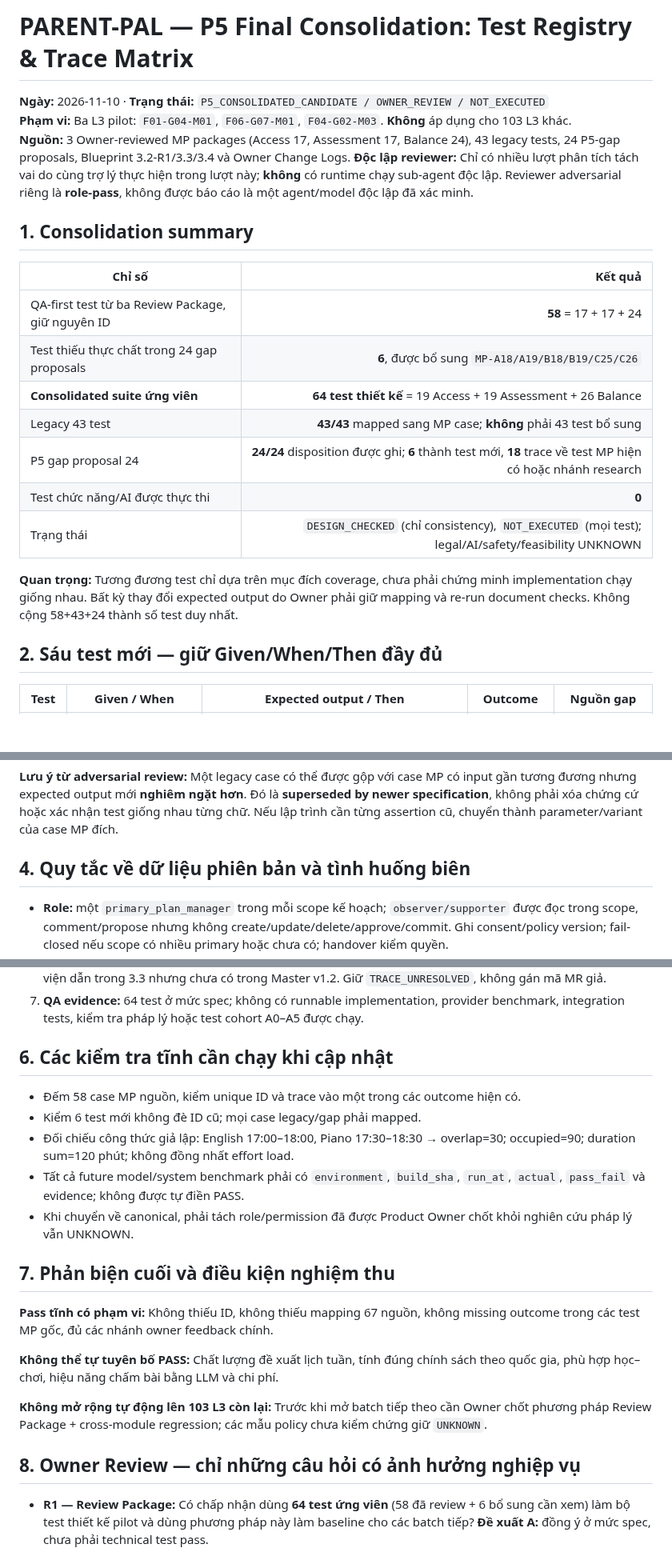
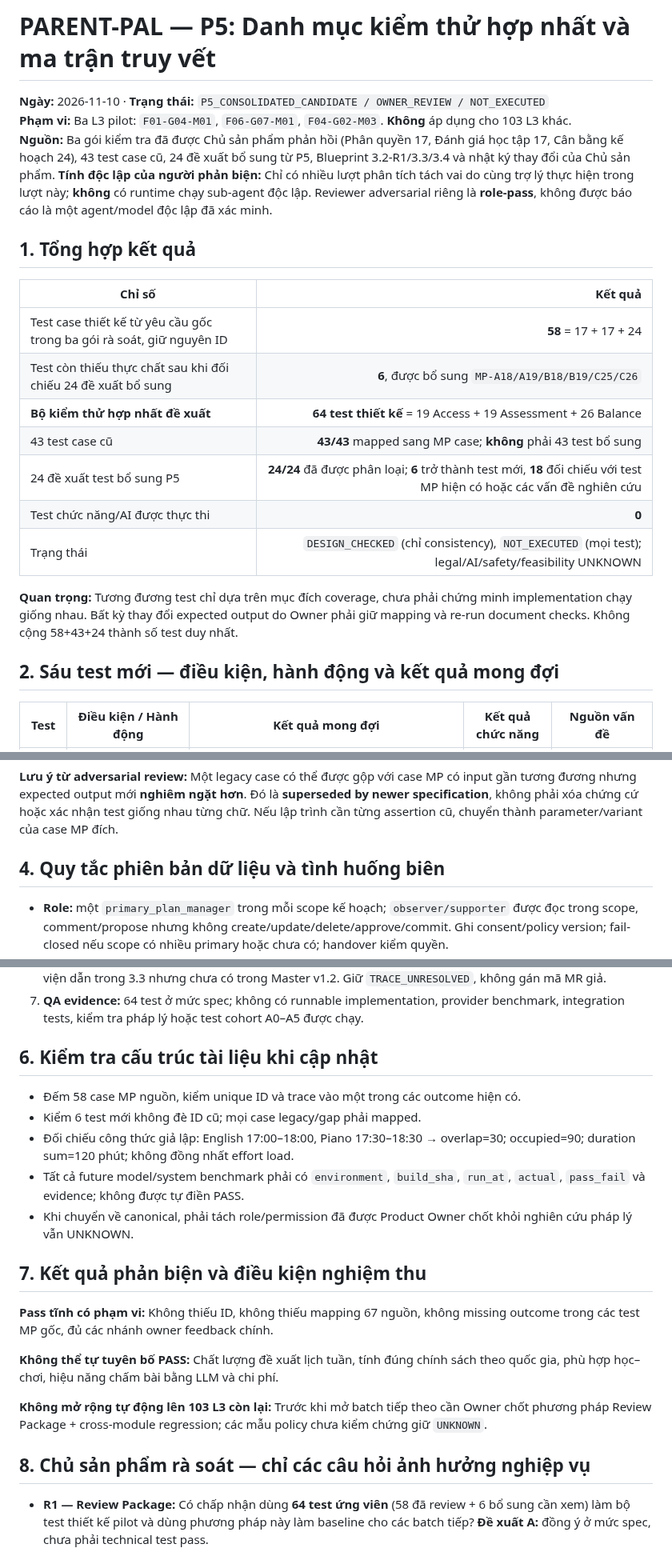
Before and after one commit to ChadNguyen1608/app-parent-pal, a Markdown page: documents/app-design-document/Feature_3_2_L4_P5_Final_Consolidation_Test_Registry_REVIEW.md, 3 parts joined by grey strips. Shown at 80% size. GitHub-like rendering; blank space fills up the shorter version.

Commit message:
docs(l4): localize P5 test registry prose and test scenarios into Vietnamese

```diff
--- a/documents/app-design-document/Feature_3_2_L4_P5_Final_Consolidation_Test_Registry_REVIEW.md
+++ b/documents/app-design-document/Feature_3_2_L4_P5_Final_Consolidation_Test_Registry_REVIEW.md
@@ -1,25 +1,25 @@
-# PARENT-PAL — P5 Final Consolidation: Test Registry & Trace Matrix
+# PARENT-PAL — P5: Danh mục kiểm thử hợp nhất và ma trận truy vết
 
 **Ngày:** 2026-11-10 · **Trạng thái:** `P5_CONSOLIDATED_CANDIDATE / OWNER_REVIEW / NOT_EXECUTED`
 **Phạm vi:** Ba L3 pilot: `F01-G04-M01`, `F06-G07-M01`, `F04-G02-M03`. **Không** áp dụng cho 103 L3 khác.
-**Nguồn:** 3 Owner-reviewed MP packages (Access 17, Assessment 17, Balance 24), 43 legacy tests, 24 P5-gap proposals, Blueprint 3.2-R1/3.3/3.4 và Owner Change Logs.
-**Độc lập reviewer:** Chỉ có nhiều lượt phân tích tách vai do cùng trợ lý thực hiện trong lượt này; **không** có runtime chạy sub-agent độc lập. Reviewer adversarial riêng là **role-pass**, không được báo cáo là một agent/model độc lập đã xác minh.
+**Nguồn:** Ba gói kiểm tra đã được Chủ sản phẩm phản hồi (Phân quyền 17, Đánh giá học tập 17, Cân bằng kế hoạch 24), 43 test case cũ, 24 đề xuất bổ sung từ P5, Blueprint 3.2-R1/3.3/3.4 và nhật ký thay đổi của Chủ sản phẩm.
+**Tính độc lập của người phản biện:** Chỉ có nhiều lượt phân tích tách vai do cùng trợ lý thực hiện trong lượt này; **không** có runtime chạy sub-agent độc lập. Reviewer adversarial riêng là **role-pass**, không được báo cáo là một agent/model độc lập đã xác minh.
 
-## 1. Consolidation summary
+## 1. Tổng hợp kết quả
 
 | Chỉ số | Kết quả |
 |---|---:|
-| QA-first test từ ba Review Package, giữ nguyên ID | **58** = 17 + 17 + 24 |
-| Test thiếu thực chất trong 24 gap proposals | **6**, được bổ sung `MP-A18/A19/B18/B19/C25/C26` |
-| **Consolidated suite ứng viên** | **64 test thiết kế** = 19 Access + 19 Assessment + 26 Balance |
-| Legacy 43 test | **43/43** mapped sang MP case; **không** phải 43 test bổ sung |
-| P5 gap proposal 24 | **24/24** disposition được ghi; **6** thành test mới, **18** trace về test MP hiện có hoặc nhánh research |
+| Test case thiết kế từ yêu cầu gốc trong ba gói rà soát, giữ nguyên ID | **58** = 17 + 17 + 24 |
+| Test còn thiếu thực chất sau khi đối chiếu 24 đề xuất bổ sung | **6**, được bổ sung `MP-A18/A19/B18/B19/C25/C26` |
+| **Bộ kiểm thử hợp nhất đề xuất** | **64 test thiết kế** = 19 Access + 19 Assessment + 26 Balance |
+| 43 test case cũ | **43/43** mapped sang MP case; **không** phải 43 test bổ sung |
+| 24 đề xuất test bổ sung P5 | **24/24** đã được phân loại; **6** trở thành test mới, **18** đối chiếu với test MP hiện có hoặc các vấn đề nghiên cứu |
 | Test chức năng/AI được thực thi | **0** |
 | Trạng thái | `DESIGN_CHECKED` (chỉ consistency), `NOT_EXECUTED` (mọi test); legal/AI/safety/feasibility UNKNOWN |
 
 **Quan trọng:** Tương đương test chỉ dựa trên mục đích coverage, chưa phải chứng minh implementation chạy giống nhau. Bất kỳ thay đổi expected output do Owner phải giữ mapping và re-run document checks. Không cộng 58+43+24 thành số test duy nhất.
 
-## 2. Sáu test mới — giữ Given/When/Then đầy đủ
+## 2. Sáu test mới — điều kiện, hành động và kết quả mong đợi
 
-| Test | Given / When | Expected output / Then | Outcome | Nguồn gap |
+| Test | Điều kiện / Hành động | Kết quả mong đợi | Kết quả chức năng | Nguồn vấn đề |
 |---|---|---|---|---|
@@ -106,7 +106,7 @@
 
 **Lưu ý từ adversarial review:** Một legacy case có thể được gộp với case MP có input gần tương đương nhưng expected output mới **nghiêm ngặt hơn**. Đó là **superseded by newer specification**, không phải xóa chứng cứ hoặc xác nhận test giống nhau từng chữ. Nếu lập trình cần từng assertion cũ, chuyển thành parameter/variant của case MP đích.
 
-## 4. Quy tắc về dữ liệu phiên bản và tình huống biên
+## 4. Quy tắc phiên bản dữ liệu và tình huống biên
 
 - **Role:** một `primary_plan_manager` trong mỗi scope kế hoạch; `observer/supporter` được đọc trong scope, comment/propose nhưng không create/update/delete/approve/commit. Ghi consent/policy version; fail-closed nếu scope có nhiều primary hoặc chưa có; handover kiểm quyền.
 - **Permission:** `DENY` trên thực thi khi auth engine trả `INDETERMINATE`; không dùng role quản lý để mở Journal hoặc metadata riêng tư. Country-based policy source/version/effective dates cần legal review.
@@ -125,7 +125,7 @@
 6. **Reference hygiene:** 3.3 sử dụng baseline lịch sử 49 groups/98 L3 trong khi 3.2-R1 có 51/106; `MR-040` được viện dẫn trong 3.3 nhưng chưa có trong Master v1.2. Giữ `TRACE_UNRESOLVED`, không gán mã MR giả.
 7. **QA evidence:** 64 test ở mức spec; không có runnable implementation, provider benchmark, integration tests, kiểm tra pháp lý hoặc test cohort A0–A5 được chạy.
 
-## 6. Các kiểm tra tĩnh cần chạy khi cập nhật
+## 6. Kiểm tra cấu trúc tài liệu khi cập nhật
 
 - Đếm 58 case MP nguồn, kiểm unique ID và trace vào một trong các outcome hiện có.
 - Kiểm 6 test mới không đè ID cũ; mọi case legacy/gap phải mapped.
@@ -133,7 +133,7 @@
 - Tất cả future model/system benchmark phải có `environment`, `build_sha`, `run_at`, `actual`, `pass_fail` và evidence; không được tự điền PASS.
 - Khi chuyển về canonical, phải tách role/permission đã được Product Owner chốt khỏi nghiên cứu pháp lý vẫn UNKNOWN.
 
-## 7. Phản biện cuối và điều kiện nghiệm thu
+## 7. Kết quả phản biện và điều kiện nghiệm thu
 
 **Pass tĩnh có phạm vi:** Không thiếu ID, không thiếu mapping 67 nguồn, không missing outcome trong các test MP gốc, đủ các nhánh owner feedback chính.
 
@@ -141,7 +141,7 @@
 
 **Không mở rộng tự động lên 103 L3 còn lại:** Trước khi mở batch tiếp theo cần Owner chốt phương pháp Review Package + cross-module regression; các mẫu policy chưa kiểm chứng giữ `UNKNOWN`.
 
-## 8. Owner Review — chỉ những câu hỏi có ảnh hưởng nghiệp vụ
+## 8. Chủ sản phẩm rà soát — chỉ các câu hỏi ảnh hưởng nghiệp vụ
 
 - **R1 — Review Package:** Có chấp nhận dùng **64 test ứng viên** (58 đã review + 6 bổ sung cần xem) làm bộ test thiết kế pilot và dùng phương pháp này làm baseline cho các batch tiếp? **Đề xuất A:** đồng ý ở mức spec, chưa phải technical test pass.
 - **R2 — Rule ngoại lệ 60/7:** Có áp dụng quy tắc 60/7 cho **mọi ngoại lệ soft-cap có cùng mục đích/tác động** trong một plan scope, theo lịch địa phương (7 ngày không có ngoại lệ tương tự), thay vì chỉ cho ôn thi? **Đề xuất A:** có, nhưng cho phép phân loại cấp độ và điều chỉnh sau nghiên cứu.
```
Also changed, not shown: other parts of documents/app-design-document/Feature_3_2_L4_P5_Final_Consolidation_Test_Registry_REVIEW.md (+77 -77 lines).
